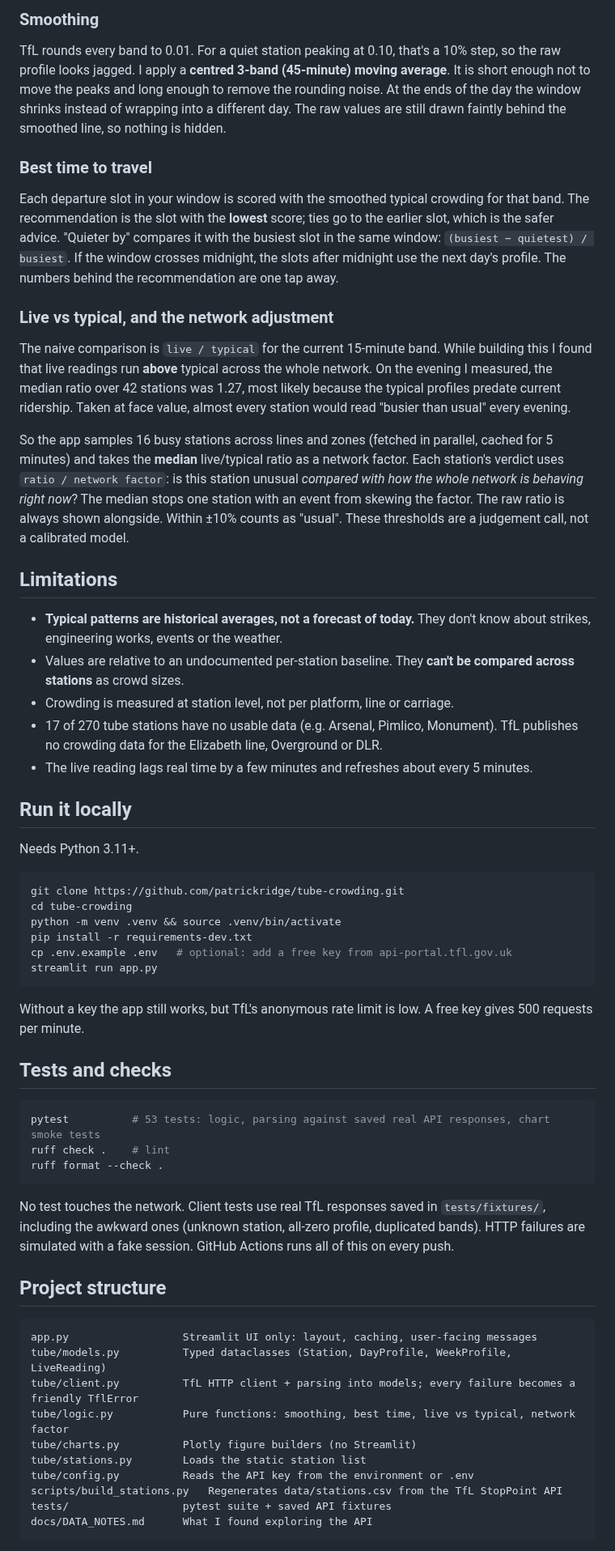
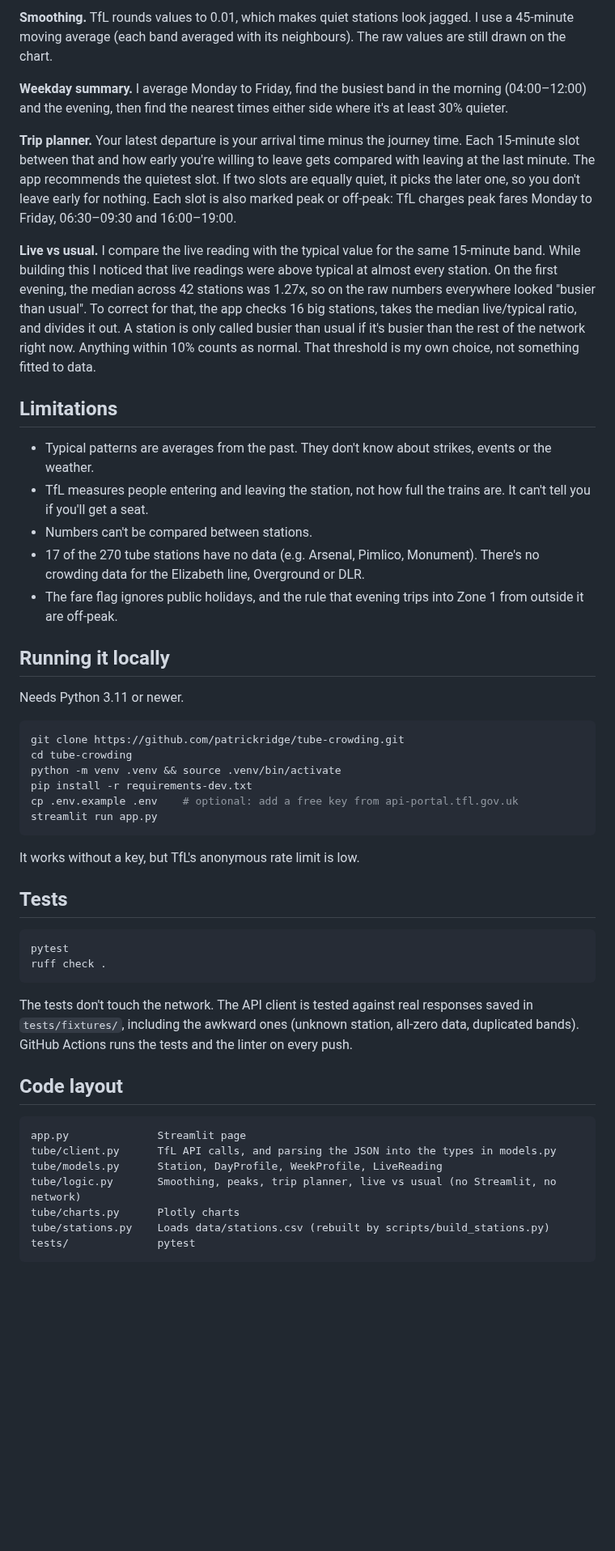
Before and after one commit to patrickridge/tube-crowding, a Markdown page: README.md, the part around one of its changes. Shown at 81% size. Rendered like a GitHub page; blank space fills up the shorter version.

````diff
--- a/README.md
+++ b/README.md
@@ -42,83 +27,53 @@ API, including coverage and quirks, are in [docs/DATA_NOTES.md](docs/DATA_NOTES.
 
-### Smoothing
-TfL rounds every band to 0.01. For a quiet station peaking at 0.10, that's a 10% step, so the
-raw profile looks jagged. I apply a **centred 3-band (45-minute) moving average**. It is short
-enough not to move the peaks and long enough to remove the rounding noise. At the ends of the
-day the window shrinks instead of wrapping into a different day. The raw values are still
-drawn faintly behind the smoothed line, so nothing is hidden.
+**Smoothing.** TfL rounds values to 0.01, which makes quiet stations look jagged. I use a 45-minute moving average (each band averaged with its neighbours). The raw values are still drawn on the chart.
 
-### Best time to travel
-Each departure slot in your window is scored with the smoothed typical crowding for that band.
-The recommendation is the slot with the **lowest** score; ties go to the earlier slot, which is
-the safer advice. "Quieter by" compares it with the busiest slot in the same window:
-`(busiest − quietest) / busiest`. If the window crosses midnight, the slots after midnight use
-the next day's profile. The numbers behind the recommendation are one tap away.
+**Weekday summary.** I average Monday to Friday, find the busiest band in the morning (04:00–12:00) and the evening, then find the nearest times either side where it's at least 30% quieter.
 
-### Live vs typical, and the network adjustment
-The naive comparison is `live / typical` for the current 15-minute band. While building this I
-found that live readings run **above** typical across the whole network. On the evening I
-measured, the median ratio over 42 stations was 1.27, most likely because the typical profiles
-predate current ridership. Taken at face value, almost every station would read "busier than
-usual" every evening.
+**Trip planner.** Your latest departure is your arrival time minus the journey time. Each 15-minute slot between that and how early you're willing to leave gets compared with leaving at the last minute. The app recommends the quietest slot. If two slots are equally quiet, it picks the later one, so you don't leave early for nothing. Each slot is also marked peak or off-peak: TfL charges peak fares Monday to Friday, 06:30–09:30 and 16:00–19:00.
 
-So the app samples 16 busy stations across lines and zones (fetched in parallel, cached for 5
-minutes) and takes the **median** live/typical ratio as a network factor. Each station's verdict
-uses `ratio / network factor`: is this station unusual *compared with how the whole network is
-behaving right now*? The median stops one station with an event from skewing the factor. The
-raw ratio is always shown alongside. Within ±10% counts as "usual". These thresholds are a
-judgement call, not a calibrated model.
+**Live vs usual.** I compare the live reading with the typical value for the same 15-minute band. While building this I noticed that live readings were above typical at almost every station. On the first evening, the median across 42 stations was 1.27x, so on the raw numbers everywhere looked "busier than usual". To correct for that, the app checks 16 big stations, takes the median live/typical ratio, and divides it out. A station is only called busier than usual if it's busier than the rest of the network right now. Anything within 10% counts as normal. That threshold is my own choice, not something fitted to data.
 
 ## Limitations
 
-- **Typical patterns are historical averages, not a forecast of today.** They don't know about
-  strikes, engineering works, events or the weather.
-- Values are relative to an undocumented per-station baseline. They **can't be compared across
-  stations** as crowd sizes.
-- Crowding is measured at station level, not per platform, line or carriage.
-- 17 of 270 tube stations have no usable data (e.g. Arsenal, Pimlico, Monument). TfL publishes
-  no crowding data for the Elizabeth line, Overground or DLR.
-- The live reading lags real time by a few minutes and refreshes about every 5 minutes.
+- Typical patterns are averages from the past. They don't know about strikes, events or the weather.
+- TfL measures people entering and leaving the station, not how full the trains are. It can't tell you if you'll get a seat.
+- Numbers can't be compared between stations.
+- 17 of the 270 tube stations have no data (e.g. Arsenal, Pimlico, Monument). There's no crowding data for the Elizabeth line, Overground or DLR.
+- The fare flag ignores public holidays, and the rule that evening trips into Zone 1 from outside it are off-peak.
 
-## Run it locally
+## Running it locally
 
-Needs Python 3.11+.
+Needs Python 3.11 or newer.
 
 ```bash
 git clone https://github.com/patrickridge/tube-crowding.git
 cd tube-crowding
 python -m venv .venv && source .venv/bin/activate
 pip install -r requirements-dev.txt
-cp .env.example .env   # optional: add a free key from api-portal.tfl.gov.uk
+cp .env.example .env    # optional: add a free key from api-portal.tfl.gov.uk
 streamlit run app.py
 ```
 
-Without a key the app still works, but TfL's anonymous rate limit is low. A free key gives
-500 requests per minute.
+It works without a key, but TfL's anonymous rate limit is low.
 
-## Tests and checks
+## Tests
 
 ```bash
-pytest          # 53 tests: logic, parsing against saved real API responses, chart smoke tests
-ruff check .    # lint
-ruff format --check .
+pytest
+ruff check .
 ```
 
-No test touches the network. Client tests use real TfL responses saved in `tests/fixtures/`,
-including the awkward ones (unknown station, all-zero profile, duplicated bands). HTTP failures
-are simulated with a fake session. GitHub Actions runs all of this on every push.
+The tests don't touch the network. The API client is tested against real responses saved in `tests/fixtures/`, including the awkward ones (unknown station, all-zero data, duplicated bands). GitHub Actions runs the tests and the linter on every push.
 
-## Project structure
+## Code layout
 
 ```
-app.py                  Streamlit UI only: layout, caching, user-facing messages
-tube/models.py          Typed dataclasses (Station, DayProfile, WeekProfile, LiveReading)
-tube/client.py          TfL HTTP client + parsing into models; every failure becomes a friendly TflError
-tube/logic.py           Pure functions: smoothing, best time, live vs typical, network factor
-tube/charts.py          Plotly figure builders (no Streamlit)
-tube/stations.py        Loads the static station list
-tube/config.py          Reads the API key from the environment or .env
-scripts/build_stations.py   Regenerates data/stations.csv from the TfL StopPoint API
-tests/                  pytest suite + saved API fixtures
-docs/DATA_NOTES.md      What I found exploring the API
+app.py              Streamlit page
+tube/client.py      TfL API calls, and parsing the JSON into the types in models.py
+tube/models.py      Station, DayProfile, WeekProfile, LiveReading
+tube/logic.py       Smoothing, peaks, trip planner, live vs usual (no Streamlit, no network)
+tube/charts.py      Plotly charts
+tube/stations.py    Loads data/stations.csv (rebuilt by scripts/build_stations.py)
+tests/              pytest
 ```
 
````
Also changed, not shown: other parts of README.md (+20 -50 lines), V2_IDEAS.md (+8 -8 lines), docs/screenshot-desktop.jpg, docs/screenshot-mobile.jpg.
